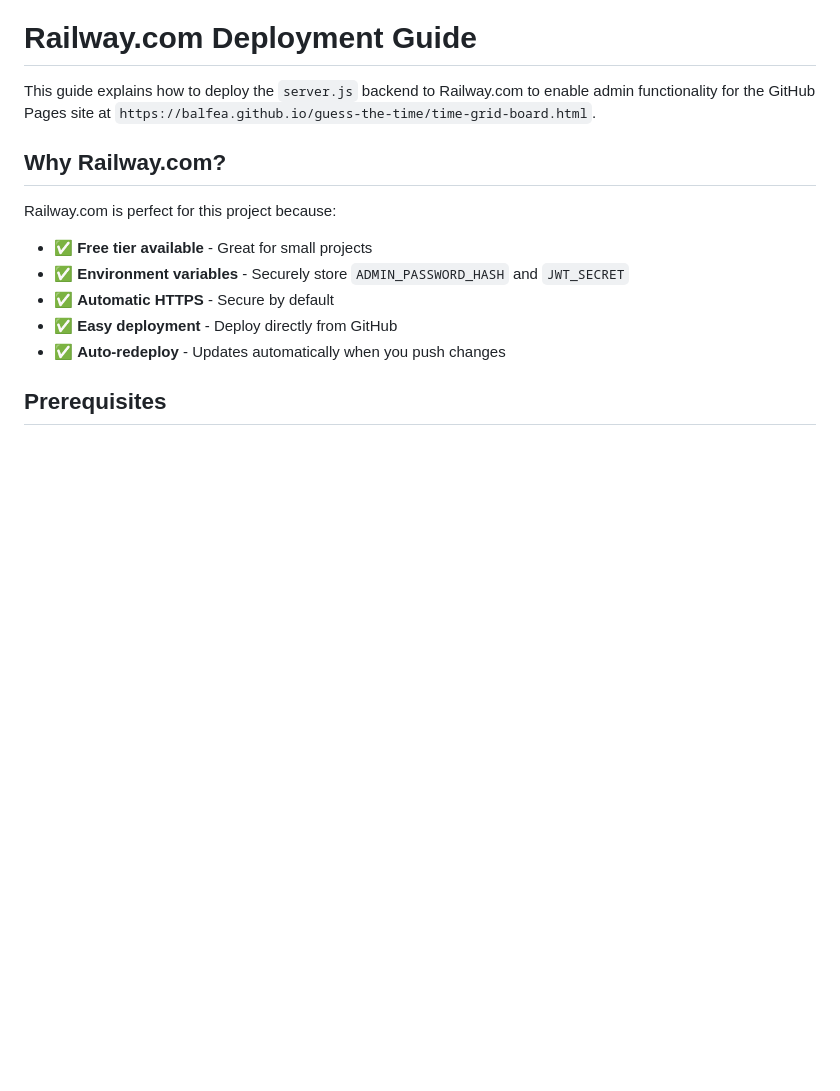
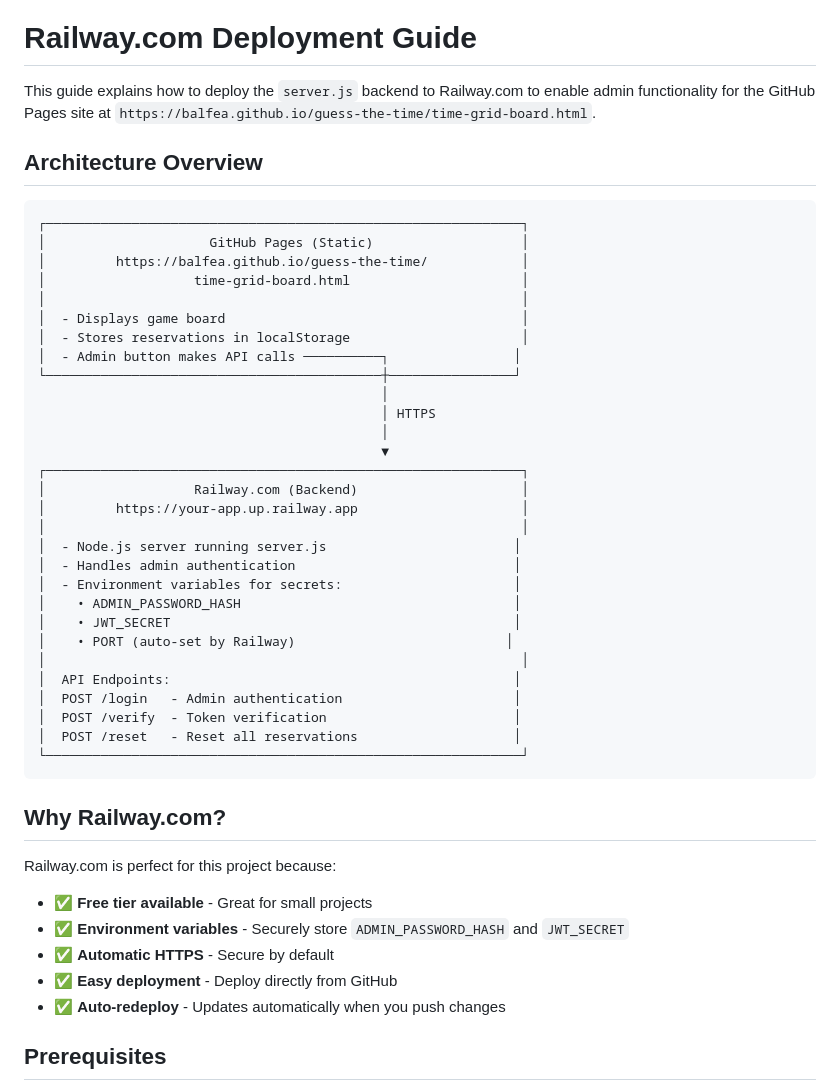
Before and after one commit to balfea/guess-the-time, a Markdown page: RAILWAY_DEPLOYMENT.md, the part around the change. GitHub-like rendering; blank space fills up the shorter version.

Commit message:
Add architecture diagram to Railway deployment guide
Co-authored-by: balfea <80253210+balfea@users.noreply.github.com>

````diff
--- a/RAILWAY_DEPLOYMENT.md
+++ b/RAILWAY_DEPLOYMENT.md
@@ -1,6 +1,40 @@
 # Railway.com Deployment Guide
 
 This guide explains how to deploy the `server.js` backend to Railway.com to enable admin functionality for the GitHub Pages site at `https://balfea.github.io/guess-the-time/time-grid-board.html`.
+
+## Architecture Overview
+
+```
+┌─────────────────────────────────────────────────────────────┐
+│                     GitHub Pages (Static)                   │
+│         https://balfea.github.io/guess-the-time/            │
+│                   time-grid-board.html                      │
+│                                                             │
+│  - Displays game board                                      │
+│  - Stores reservations in localStorage                      │
+│  - Admin button makes API calls ──────────┐                │
+└───────────────────────────────────────────┼────────────────┘
+                                            │
+                                            │ HTTPS
+                                            │
+                                            ▼
+┌─────────────────────────────────────────────────────────────┐
+│                   Railway.com (Backend)                     │
+│         https://your-app.up.railway.app                     │
+│                                                             │
+│  - Node.js server running server.js                        │
+│  - Handles admin authentication                            │
+│  - Environment variables for secrets:                      │
+│    • ADMIN_PASSWORD_HASH                                   │
+│    • JWT_SECRET                                            │
+│    • PORT (auto-set by Railway)                           │
+│                                                             │
+│  API Endpoints:                                            │
+│  POST /login   - Admin authentication                      │
+│  POST /verify  - Token verification                        │
+│  POST /reset   - Reset all reservations                    │
+└─────────────────────────────────────────────────────────────┘
+```
 
 ## Why Railway.com?
 
````
